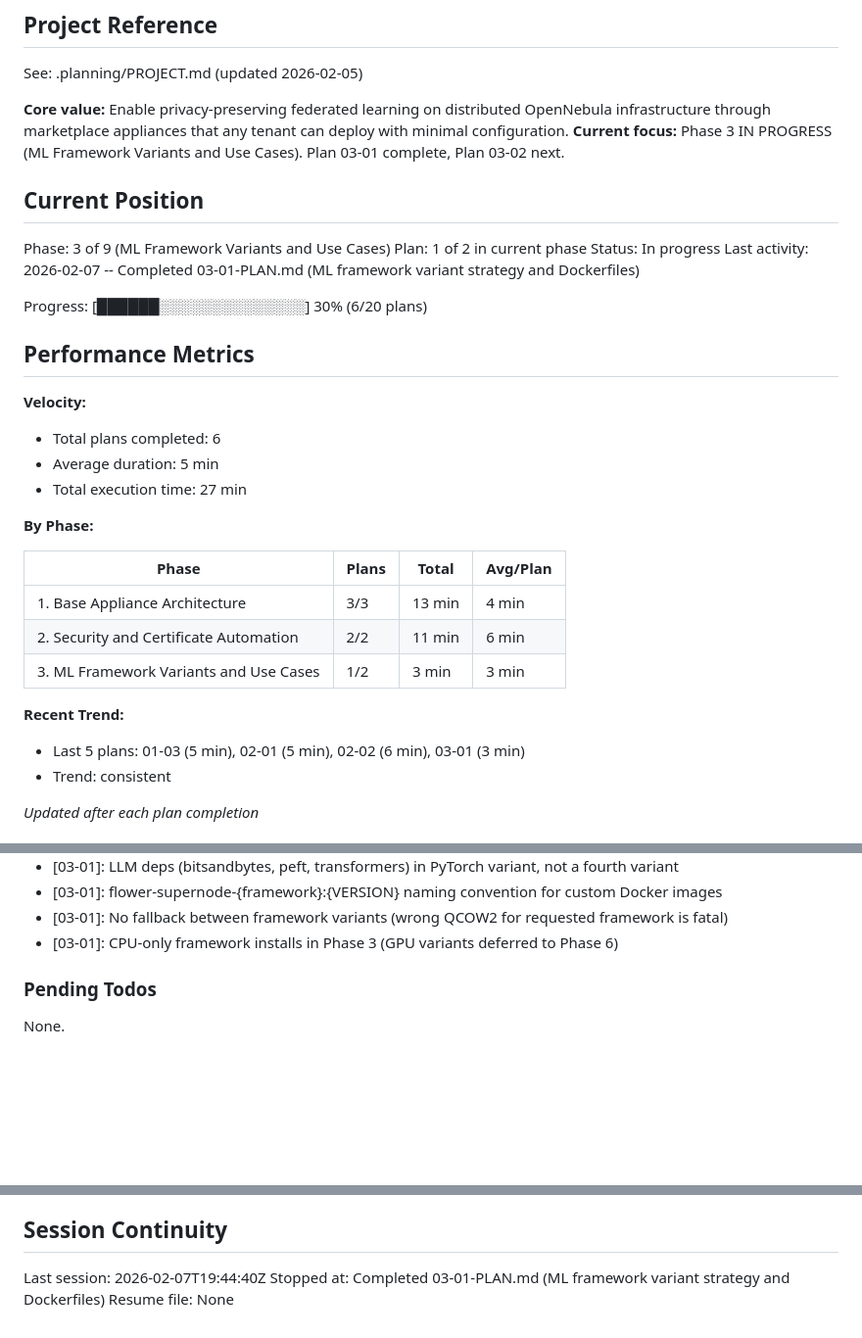
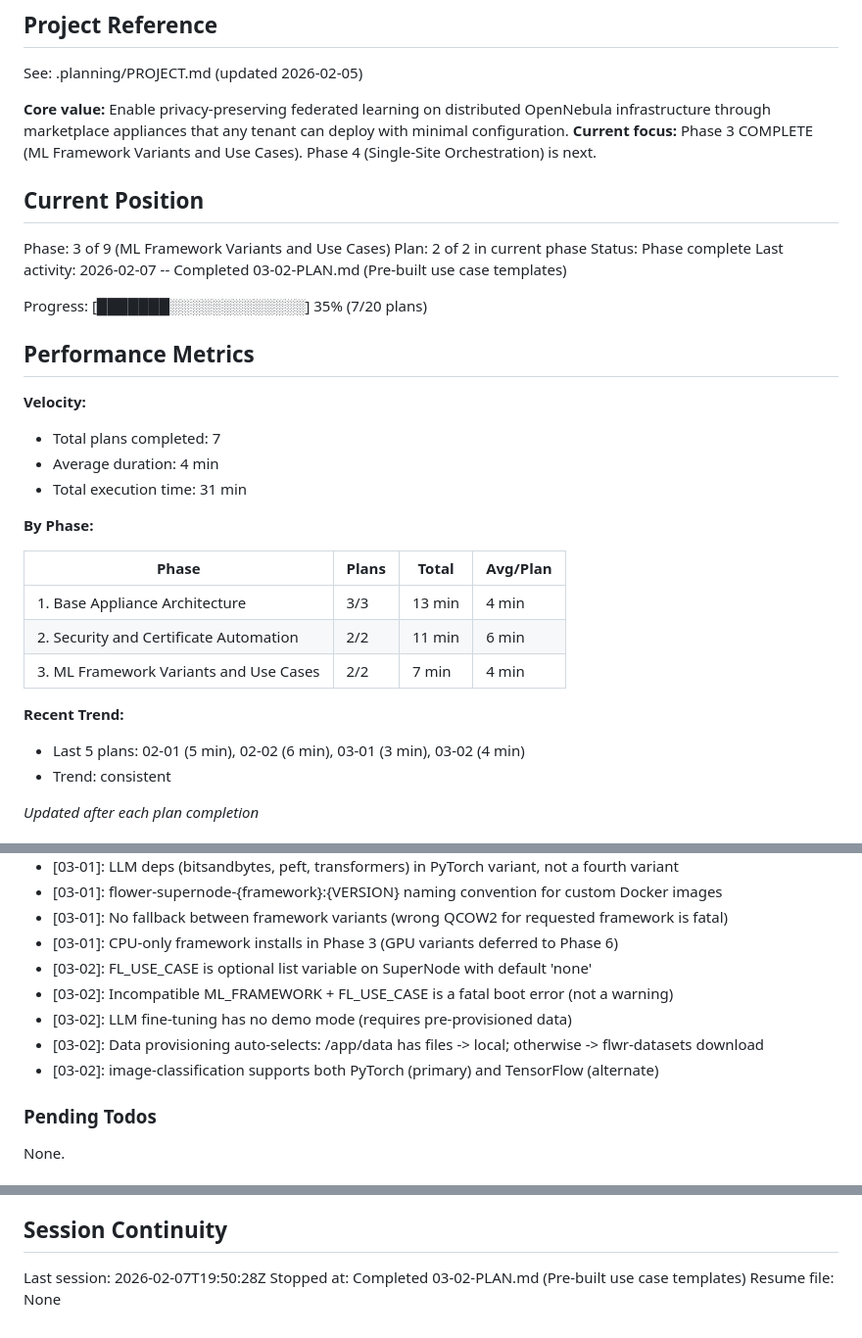
Before and after one commit to pablodelarco/flower-opennebula, a Markdown page: .planning/STATE.md, 3 parts joined by grey strips. Shown at 98% size. Rendered like a GitHub page; blank space fills up the shorter version.

Commit message:
docs(03-02): complete use case templates plan
Tasks completed: 1/1
- Write use case template specification (ML-03)

SUMMARY: .planning/phases/03-ml-framework-variants-and-use-cases/03-02-SUMMARY.md

```diff
--- a/.planning/STATE.md
+++ b/.planning/STATE.md
@@ -5,23 +5,23 @@
 See: .planning/PROJECT.md (updated 2026-02-05)
 
 **Core value:** Enable privacy-preserving federated learning on distributed OpenNebula infrastructure through marketplace appliances that any tenant can deploy with minimal configuration.
-**Current focus:** Phase 3 IN PROGRESS (ML Framework Variants and Use Cases). Plan 03-01 complete, Plan 03-02 next.
+**Current focus:** Phase 3 COMPLETE (ML Framework Variants and Use Cases). Phase 4 (Single-Site Orchestration) is next.
 
 ## Current Position
 
 Phase: 3 of 9 (ML Framework Variants and Use Cases)
-Plan: 1 of 2 in current phase
-Status: In progress
-Last activity: 2026-02-07 -- Completed 03-01-PLAN.md (ML framework variant strategy and Dockerfiles)
+Plan: 2 of 2 in current phase
+Status: Phase complete
+Last activity: 2026-02-07 -- Completed 03-02-PLAN.md (Pre-built use case templates)
 
-Progress: [██████░░░░░░░░░░░░░░] 30% (6/20 plans)
+Progress: [███████░░░░░░░░░░░░░] 35% (7/20 plans)
 
 ## Performance Metrics
 
 **Velocity:**
-- Total plans completed: 6
-- Average duration: 5 min
-- Total execution time: 27 min
+- Total plans completed: 7
+- Average duration: 4 min
+- Total execution time: 31 min
 
 **By Phase:**
 
@@ -29,10 +29,10 @@ Progress: [██████░░░░░░░░░░░░░░] 30% (6/
 |-------|-------|-------|----------|
 | 1. Base Appliance Architecture | 3/3 | 13 min | 4 min |
 | 2. Security and Certificate Automation | 2/2 | 11 min | 6 min |
-| 3. ML Framework Variants and Use Cases | 1/2 | 3 min | 3 min |
+| 3. ML Framework Variants and Use Cases | 2/2 | 7 min | 4 min |
 
 **Recent Trend:**
-- Last 5 plans: 01-03 (5 min), 02-01 (5 min), 02-02 (6 min), 03-01 (3 min)
+- Last 5 plans: 02-01 (5 min), 02-02 (6 min), 03-01 (3 min), 03-02 (4 min)
 - Trend: consistent
 
 *Updated after each plan completion*
@@ -83,6 +83,11 @@ Recent decisions affecting current work:
 - [03-01]: flower-supernode-{framework}:{VERSION} naming convention for custom Docker images
 - [03-01]: No fallback between framework variants (wrong QCOW2 for requested framework is fatal)
 - [03-01]: CPU-only framework installs in Phase 3 (GPU variants deferred to Phase 6)
+- [03-02]: FL_USE_CASE is optional list variable on SuperNode with default 'none'
+- [03-02]: Incompatible ML_FRAMEWORK + FL_USE_CASE is a fatal boot error (not a warning)
+- [03-02]: LLM fine-tuning has no demo mode (requires pre-provisioned data)
+- [03-02]: Data provisioning auto-selects: /app/data has files -> local; otherwise -> flwr-datasets download
+- [03-02]: image-classification supports both PyTorch (primary) and TensorFlow (alternate)
 
 ### Pending Todos
 
@@ -97,6 +102,6 @@ None.
 
 ## Session Continuity
 
-Last session: 2026-02-07T19:44:40Z
-Stopped at: Completed 03-01-PLAN.md (ML framework variant strategy and Dockerfiles)
+Last session: 2026-02-07T19:50:28Z
+Stopped at: Completed 03-02-PLAN.md (Pre-built use case templates)
 Resume file: None
```
Also changed, not shown: 1 other file.
